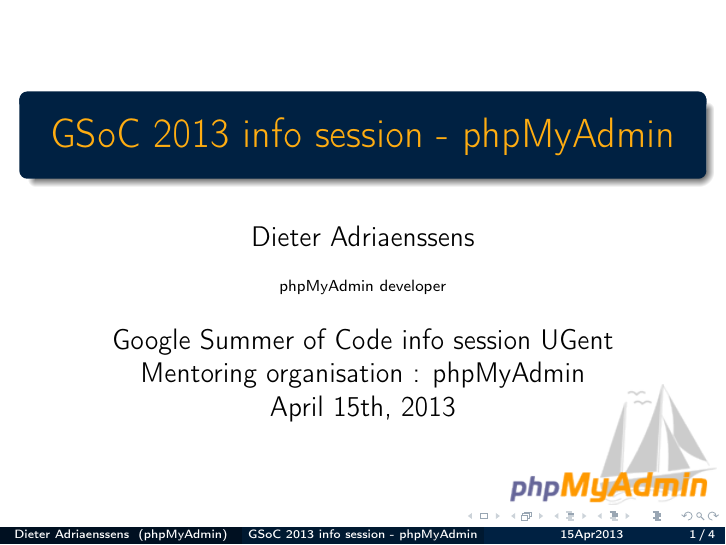
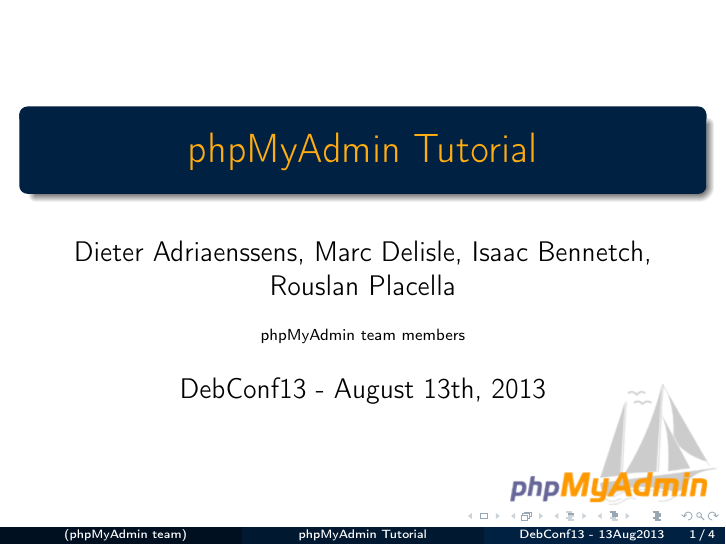
Before and after one commit to phpmyadmin/data, LaTeX slides (phpmyadmin_Debconf13_tutorial/presentation.tex): page 1 of 4. Compiled offline with pdfLaTeX.

Commit message:
DebConf13 : update talk details (title, speakers, date, venue)

```diff
--- a/phpmyadmin_Debconf13_tutorial/presentation.tex
+++ b/phpmyadmin_Debconf13_tutorial/presentation.tex
@@ -12,12 +12,10 @@
 \logo{
   \includegraphics[scale=.6]{pictures/pma_logo.png}
 }
-\title{GSoC 2013 info session - phpMyAdmin}
-\author{Dieter Adriaenssens}
-\institute[phpMyAdmin]{phpMyAdmin developer}
-\date[15Apr2013]{Google Summer of Code info session UGent\\
-Mentoring organisation : phpMyAdmin\\
-April 15th, 2013}
+\title{phpMyAdmin Tutorial}
+\author[]{Dieter Adriaenssens, Marc Delisle, Isaac Bennetch, Rouslan Placella}
+\institute[phpMyAdmin team]{phpMyAdmin team members}
+\date[DebConf13 - 13Aug2013]{DebConf13 - August 13th, 2013}
 \subject{phpMyAdmin}
 \begin{document}
   \begin{frame}
```
